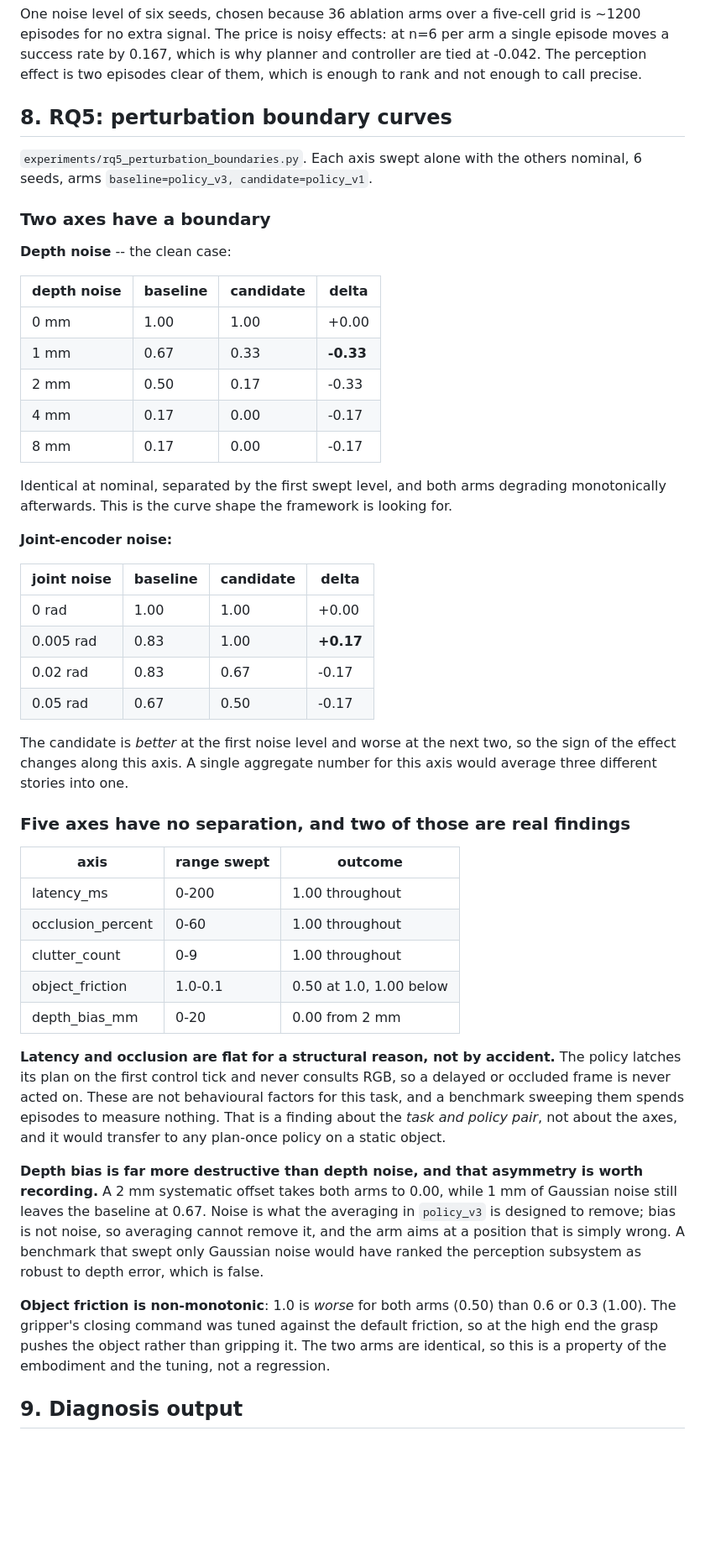
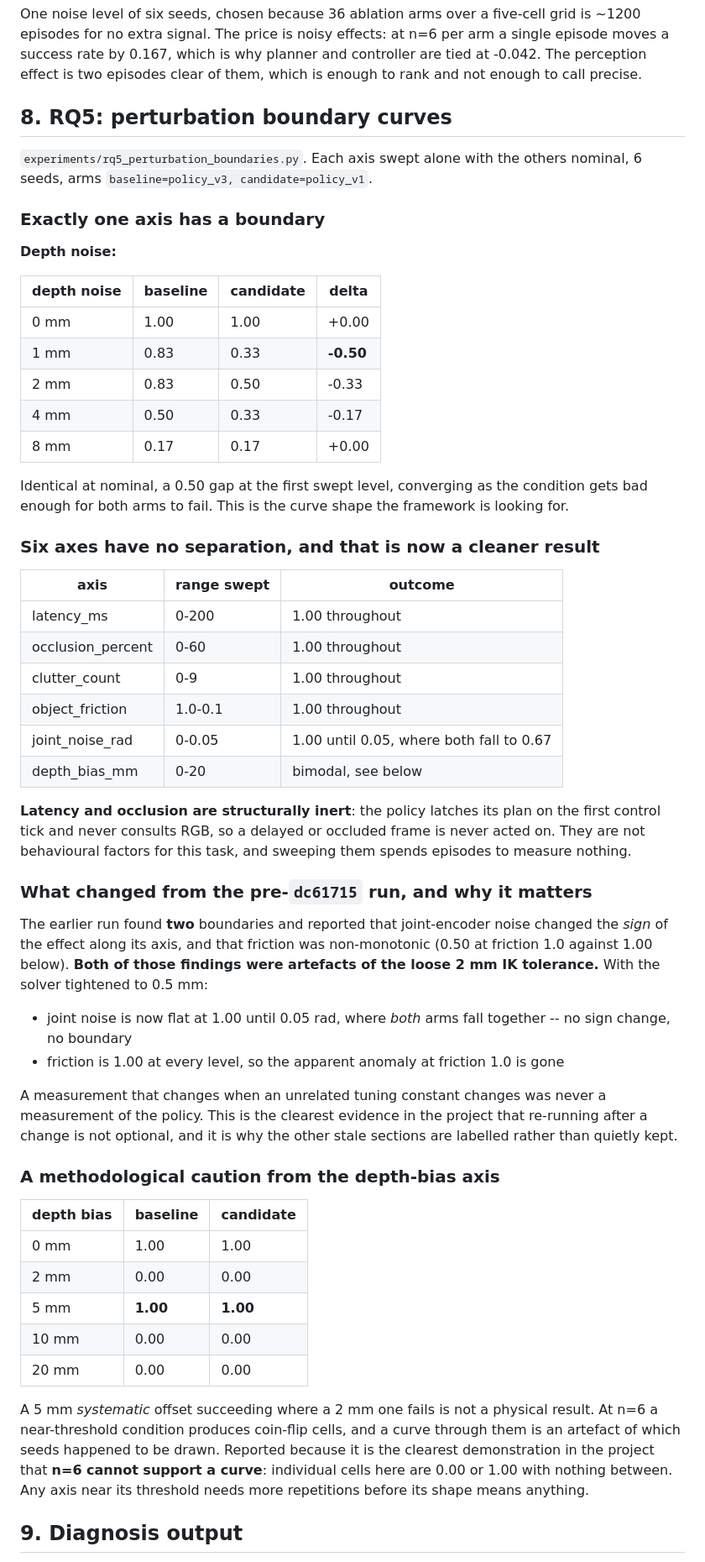
Before and after one commit to Shivani767/robotic-project, a Markdown page: experiments/results/README.md, the part around one of its changes. Shown at 84% size. Rendered like a GitHub page; blank space fills up the shorter version.

Commit message:
docs: re-run RQ5 and withdraw two findings that were tuning artefacts
Re-running RQ5 after the IK tolerance change changed the answer. Before:
two axes with boundaries, joint noise changing sign along its axis, friction
non-monotonic. Now: one axis with a boundary, joint noise flat, friction flat.

  depth noise   baseline  candidate   delta
      0 mm        1.00      1.00     +0.00
      1 mm        0.83      0.33     -0.50
      2 mm        0.83      0.50     -0.33
      4 mm        0.50      0.33     -0.17
      8 mm        0.17      0.17     +0.00

The two withdrawn findings are recorded rather than quietly deleted. A
measurement that changes when an unrelated tuning constant changes was never a
measurement of the policy, and 'joint noise flips sign' and 'friction is
non-monotonic' were both consequences of the solver accepting 2 mm poses the
arm could not execute. With the solver at 0.5 mm both are flat.

Also recorded: the depth-bias axis came out bimodal (0.00 at 2 mm, 1.00 at
5 mm), which is not physical. At n=6 a near-threshold condition gives coin-flip
cells, so the curve through them reflects which seeds were drawn. That is the
clearest demonstration in the project that n=6 cannot support a curve, and it
is written down as a caution rather than presented as a result.

```diff
--- a/experiments/results/README.md
+++ b/experiments/results/README.md
@@ -258,65 +258,73 @@ episodes clear of them, which is enough to rank and not enough to call precise.
 `experiments/rq5_perturbation_boundaries.py`. Each axis swept alone with the
 others nominal, 6 seeds, arms `baseline=policy_v3, candidate=policy_v1`.
 
-### Two axes have a boundary
+### Exactly one axis has a boundary
 
-**Depth noise** -- the clean case:
+**Depth noise:**
 
 | depth noise | baseline | candidate | delta |
 |---|---|---|---|
 | 0 mm | 1.00 | 1.00 | +0.00 |
-| 1 mm | 0.67 | 0.33 | **-0.33** |
-| 2 mm | 0.50 | 0.17 | -0.33 |
-| 4 mm | 0.17 | 0.00 | -0.17 |
-| 8 mm | 0.17 | 0.00 | -0.17 |
+| 1 mm | 0.83 | 0.33 | **-0.50** |
+| 2 mm | 0.83 | 0.50 | -0.33 |
+| 4 mm | 0.50 | 0.33 | -0.17 |
+| 8 mm | 0.17 | 0.17 | +0.00 |
 
-Identical at nominal, separated by the first swept level, and both arms
-degrading monotonically afterwards. This is the curve shape the framework is
-looking for.
+Identical at nominal, a 0.50 gap at the first swept level, converging as the
+condition gets bad enough for both arms to fail. This is the curve shape the
+framework is looking for.
 
-**Joint-encoder noise:**
-
-| joint noise | baseline | candidate | delta |
-|---|---|---|---|
-| 0 rad | 1.00 | 1.00 | +0.00 |
-| 0.005 rad | 0.83 | 1.00 | **+0.17** |
-| 0.02 rad | 0.83 | 0.67 | -0.17 |
-| 0.05 rad | 0.67 | 0.50 | -0.17 |
-
-The candidate is *better* at the first noise level and worse at the next two, so
-the sign of the effect changes along this axis. A single aggregate number for
-this axis would average three different stories into one.
-
-### Five axes have no separation, and two of those are real findings
+### Six axes have no separation, and that is now a cleaner result
 
 | axis | range swept | outcome |
 |---|---|---|
 | latency_ms | 0-200 | 1.00 throughout |
 | occlusion_percent | 0-60 | 1.00 throughout |
 | clutter_count | 0-9 | 1.00 throughout |
-| object_friction | 1.0-0.1 | 0.50 at 1.0, 1.00 below |
-| depth_bias_mm | 0-20 | 0.00 from 2 mm |
+| object_friction | 1.0-0.1 | 1.00 throughout |
+| joint_noise_rad | 0-0.05 | 1.00 until 0.05, where both fall to 0.67 |
+| depth_bias_mm | 0-20 | bimodal, see below |
 
-**Latency and occlusion are flat for a structural reason, not by accident.** The
-policy latches its plan on the first control tick and never consults RGB, so a
-delayed or occluded frame is never acted on. These are not behavioural factors
-for this task, and a benchmark sweeping them spends episodes to measure nothing.
-That is a finding about the *task and policy pair*, not about the axes, and it
-would transfer to any plan-once policy on a static object.
+**Latency and occlusion are structurally inert**: the policy latches its plan on
+the first control tick and never consults RGB, so a delayed or occluded frame is
+never acted on. They are not behavioural factors for this task, and sweeping them
+spends episodes to measure nothing.
 
-**Depth bias is far more destructive than depth noise, and that asymmetry is
-worth recording.** A 2 mm systematic offset takes both arms to 0.00, while 1 mm
-of Gaussian noise still leaves the baseline at 0.67. Noise is what the
-averaging in `policy_v3` is designed to remove; bias is not noise, so averaging
-cannot remove it, and the arm aims at a position that is simply wrong. A
-benchmark that swept only Gaussian noise would have ranked the perception
-subsystem as robust to depth error, which is false.
+### What changed from the pre-`dc61715` run, and why it matters
 
-**Object friction is non-monotonic**: 1.0 is *worse* for both arms (0.50) than
-0.6 or 0.3 (1.00). The gripper's closing command was tuned against the default
-friction, so at the high end the grasp pushes the object rather than gripping
-it. The two arms are identical, so this is a property of the embodiment and the
-tuning, not a regression.
+The earlier run found **two** boundaries and reported that joint-encoder noise
+changed the *sign* of the effect along its axis, and that friction was
+non-monotonic (0.50 at friction 1.0 against 1.00 below). **Both of those
+findings were artefacts of the loose 2 mm IK tolerance.** With the solver
+tightened to 0.5 mm:
+
+* joint noise is now flat at 1.00 until 0.05 rad, where *both* arms fall
+  together -- no sign change, no boundary
+* friction is 1.00 at every level, so the apparent anomaly at friction 1.0 is
+  gone
+
+A measurement that changes when an unrelated tuning constant changes was never a
+measurement of the policy. This is the clearest evidence in the project that
+re-running after a change is not optional, and it is why the other stale
+sections are labelled rather than quietly kept.
+
+### A methodological caution from the depth-bias axis
+
+| depth bias | baseline | candidate |
+|---|---|---|
+| 0 mm | 1.00 | 1.00 |
+| 2 mm | 0.00 | 0.00 |
+| 5 mm | **1.00** | **1.00** |
+| 10 mm | 0.00 | 0.00 |
+| 20 mm | 0.00 | 0.00 |
+
+A 5 mm *systematic* offset succeeding where a 2 mm one fails is not a physical
+result. At n=6 a near-threshold condition produces coin-flip cells, and a curve
+through them is an artefact of which seeds happened to be drawn. Reported
+because it is the clearest demonstration in the project that **n=6 cannot
+support a curve**: individual cells here are 0.00 or 1.00 with nothing between.
+Any axis near its threshold needs more repetitions before its shape means
+anything.
 
 ## 9. Diagnosis output
 
```
Also changed, not shown: other parts of experiments/results/README.md (+1 -1 lines), research_report.md (+27 -16 lines).
